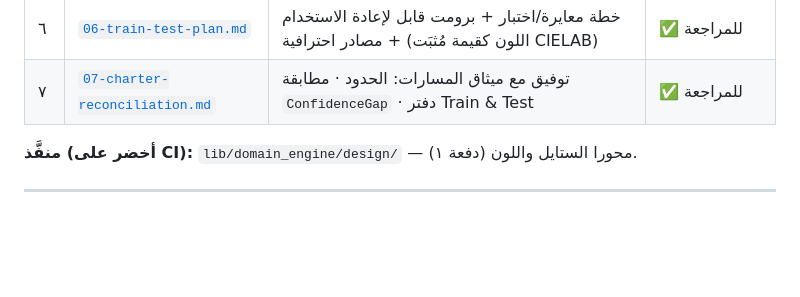
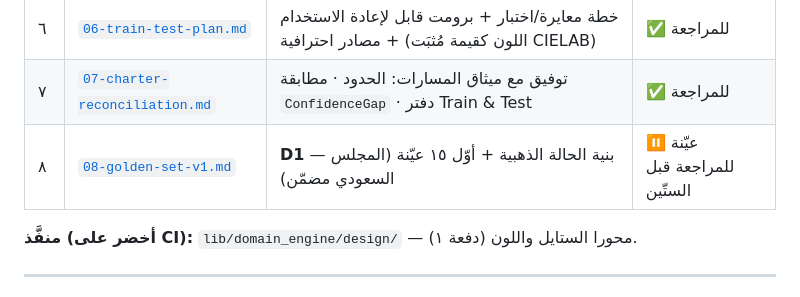
Before and after one commit to kalifah57/Furn-App, a Markdown page: docs/design/README.md, the part around the change. Drawn GitHub-style; blank space fills up the shorter version.

```diff
--- a/docs/design/README.md
+++ b/docs/design/README.md
@@ -14,6 +14,7 @@
 | ٥ | [`05-catalog-integration.md`](05-catalog-integration.md) | دمج كتالوج IKEA KSA: طاولات · لون · ستايل/خامة · مراجعة schema v2 | ⏸ بانتظار قسم البيانات |
 | ٦ | [`06-train-test-plan.md`](06-train-test-plan.md) | خطة معايرة/اختبار + برومت قابل لإعادة الاستخدام + مصادر احترافية (اللون كقيمة مُثبَت CIELAB) | ✅ للمراجعة |
 | ٧ | [`07-charter-reconciliation.md`](07-charter-reconciliation.md) | توفيق مع ميثاق المسارات: الحدود · مطابقة `ConfidenceGap` · دفتر Train & Test | ✅ للمراجعة |
+| ٨ | [`08-golden-set-v1.md`](08-golden-set-v1.md) | **D1** — بنية الحالة الذهبية + أوّل ١٥ عيّنة (المجلس السعودي مضمّن) | ⏸ عيّنة للمراجعة قبل الستّين |
 
 **منفَّذ (أخضر على CI):** `lib/domain_engine/design/` — محورا الستايل واللون (دفعة ١).
 
```
Also changed, not shown: docs/design/08-golden-set-v1.md (added, +131 -0 lines).
